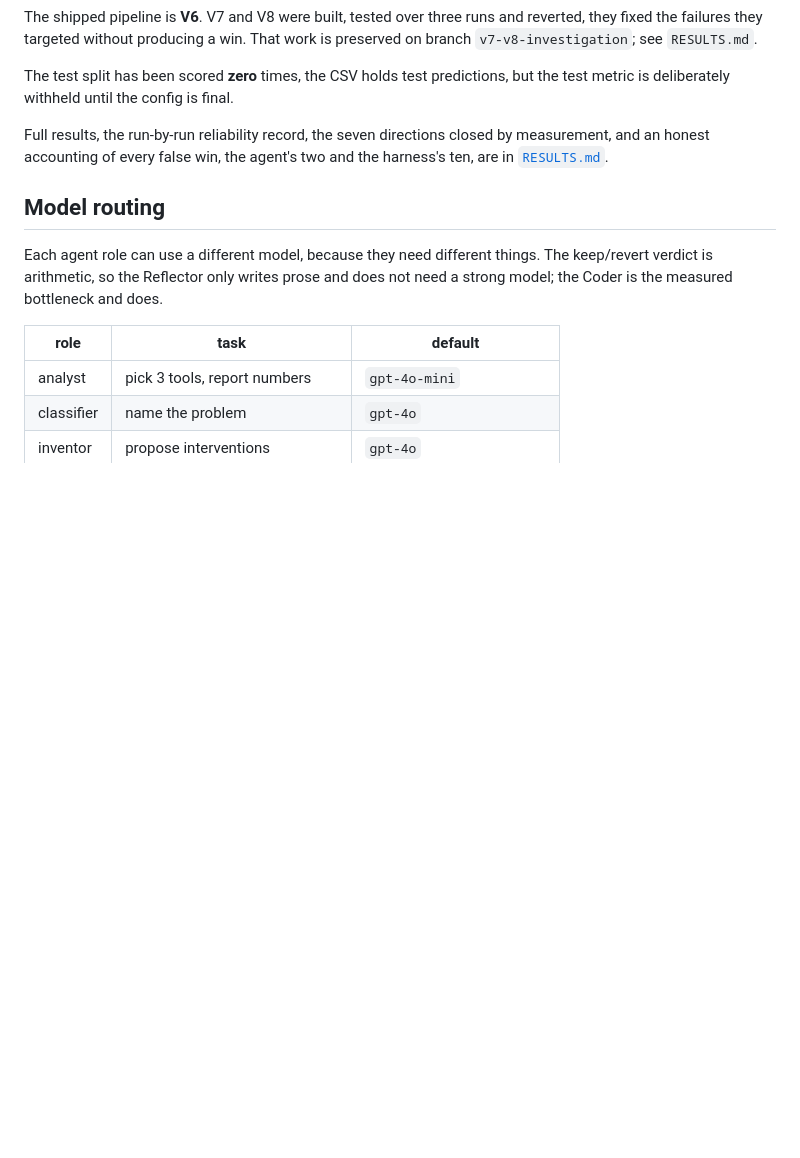
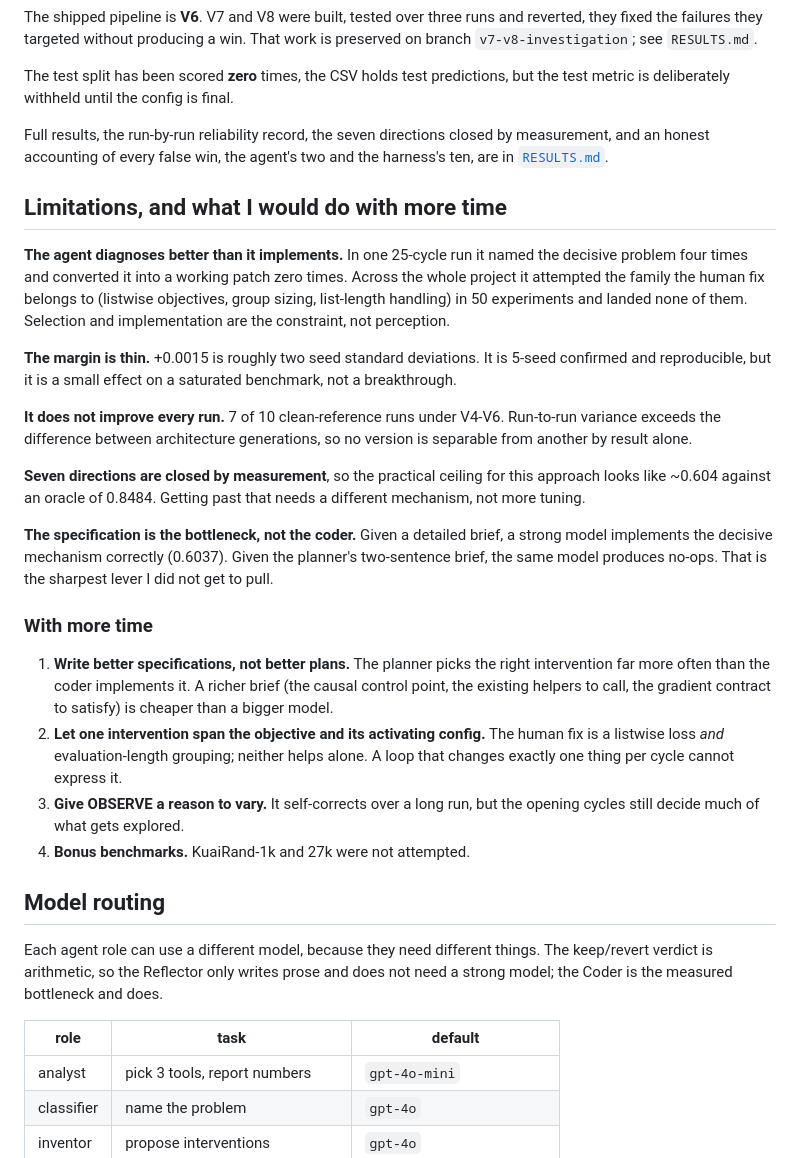
Before and after one commit to KeeZhiSong/AutoMLEngineer, a Markdown page: README.md, the part around the change. Drawn GitHub-style; blank space fills up the shorter version.

```diff
--- a/README.md
+++ b/README.md
@@ -279,6 +279,45 @@ Full results, the run-by-run reliability record, the seven directions closed by
 measurement, and an honest accounting of every false win, the agent's two and
 the harness's ten, are in [`RESULTS.md`](RESULTS.md).
 
+## Limitations, and what I would do with more time
+
+**The agent diagnoses better than it implements.** In one 25-cycle run it named
+the decisive problem four times and converted it into a working patch zero
+times. Across the whole project it attempted the family the human fix belongs to
+(listwise objectives, group sizing, list-length handling) in 50 experiments and
+landed none of them. Selection and implementation are the constraint, not
+perception.
+
+**The margin is thin.** +0.0015 is roughly two seed standard deviations. It is
+5-seed confirmed and reproducible, but it is a small effect on a saturated
+benchmark, not a breakthrough.
+
+**It does not improve every run.** 7 of 10 clean-reference runs under V4-V6.
+Run-to-run variance exceeds the difference between architecture generations, so
+no version is separable from another by result alone.
+
+**Seven directions are closed by measurement**, so the practical ceiling for
+this approach looks like ~0.604 against an oracle of 0.8484. Getting past that
+needs a different mechanism, not more tuning.
+
+**The specification is the bottleneck, not the coder.** Given a detailed brief,
+a strong model implements the decisive mechanism correctly (0.6037). Given the
+planner's two-sentence brief, the same model produces no-ops. That is the
+sharpest lever I did not get to pull.
+
+### With more time
+
+1. **Write better specifications, not better plans.** The planner picks the
+   right intervention far more often than the coder implements it. A richer
+   brief (the causal control point, the existing helpers to call, the gradient
+   contract to satisfy) is cheaper than a bigger model.
+2. **Let one intervention span the objective and its activating config.** The
+   human fix is a listwise loss *and* evaluation-length grouping; neither helps
+   alone. A loop that changes exactly one thing per cycle cannot express it.
+3. **Give OBSERVE a reason to vary.** It self-corrects over a long run, but the
+   opening cycles still decide much of what gets explored.
+4. **Bonus benchmarks.** KuaiRand-1k and 27k were not attempted.
+
 ## Model routing
 
 Each agent role can use a different model, because they need different things.
```
Also changed, not shown: DEVPOST.md (added, +175 -0 lines), RESULTS.md (+34 -0 lines).
